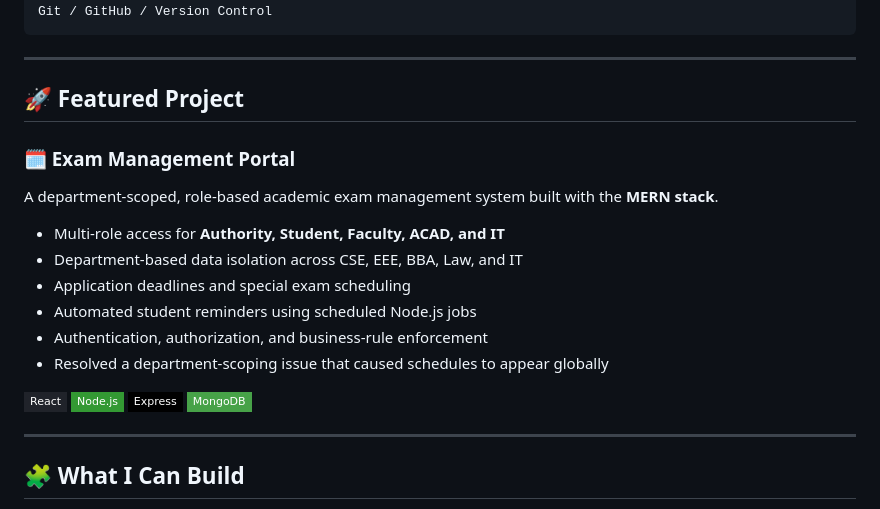
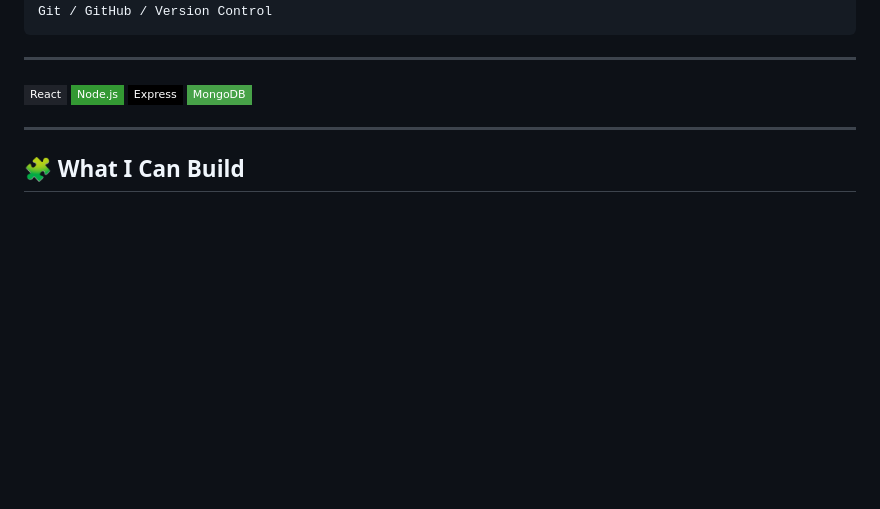
Before and after one commit to developerBYrlm/robiul, a Markdown page: README.md, the part around the change. Drawn GitHub-style; badges without logos; blank space fills up the shorter version.

Commit message:
Remove Featured Project section from README
Removed the Featured Project section detailing the Exam Management Portal.

```diff
--- a/README.md
+++ b/README.md
@@ -160,19 +160,6 @@ Git / GitHub / Version Control
 
 ---
 
-## 🚀 Featured Project
-
-### 🗓️ Exam Management Portal
-
-A department-scoped, role-based academic exam management system built with the **MERN stack**.
-
--  Multi-role access for **Authority, Student, Faculty, ACAD, and IT**
--  Department-based data isolation across CSE, EEE, BBA, Law, and IT
--  Application deadlines and special exam scheduling
--  Automated student reminders using scheduled Node.js jobs
--  Authentication, authorization, and business-rule enforcement
--  Resolved a department-scoping issue that caused schedules to appear globally
-
 <p>
   <img src="https://img.shields.io/badge/React-20232A?style=flat-square&logo=react&logoColor=61DAFB" alt="React" />
   <img src="https://img.shields.io/badge/Node.js-339933?style=flat-square&logo=nodedotjs&logoColor=white" alt="Node.js" />
```
